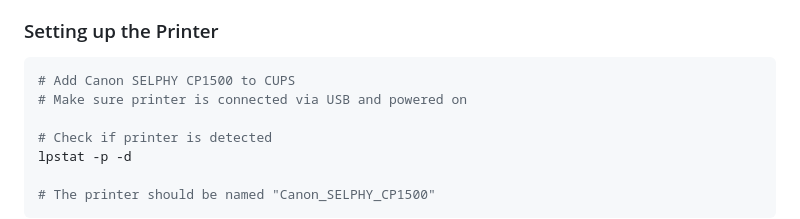
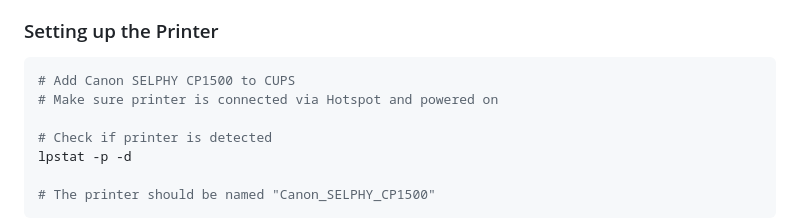
Before and after one commit to NikolasGlisovic/Jetson_Ai-Photobox, a Markdown page: README.md, the part around the change. Rendered like a GitHub page.

````diff
--- a/README.md
+++ b/README.md
@@ -154,7 +154,7 @@ python3 app.py
 
 ```bash
 # Add Canon SELPHY CP1500 to CUPS
-# Make sure printer is connected via USB and powered on
+# Make sure printer is connected via Hotspot and powered on
 
 # Check if printer is detected
 lpstat -p -d
````
